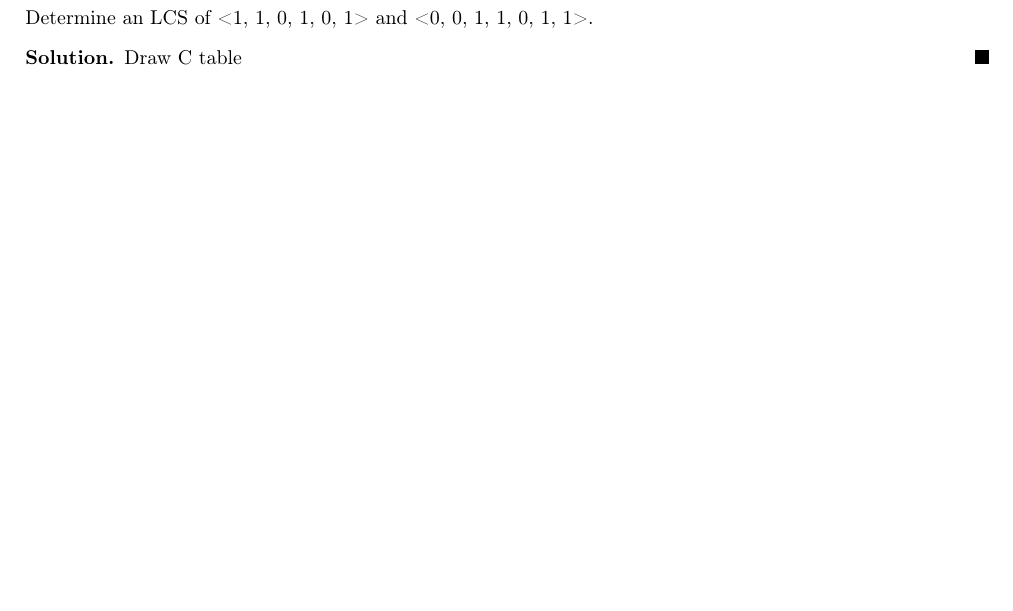
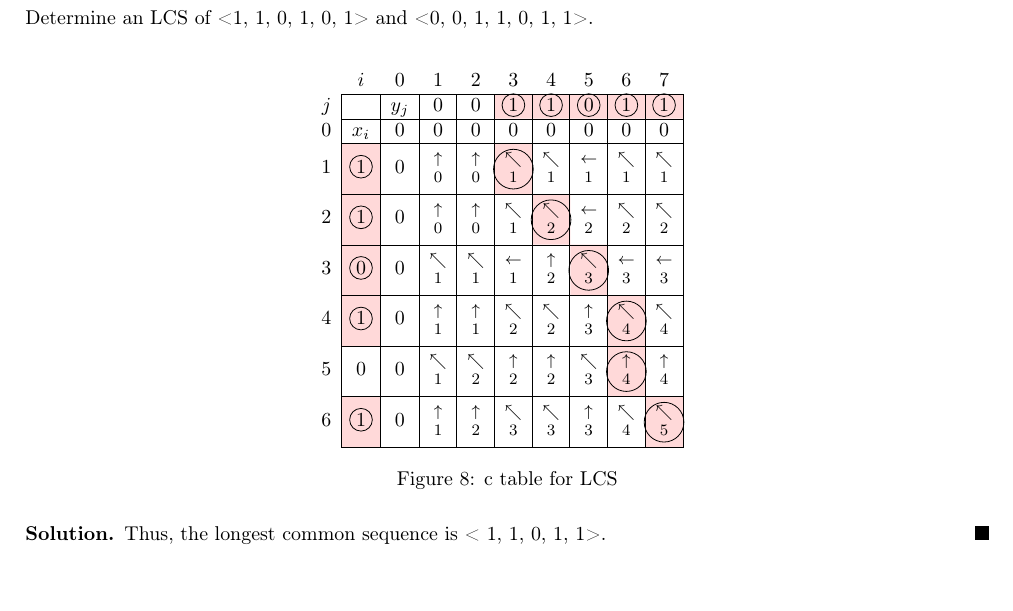
Before and after one commit to leewei05/latex, a LaTeX problem sheet (algorithms/hw2.tex): part of page 6 of 6, cut so that both start at the same text. Compiled offline with pdfLaTeX.

Commit message:
Update c table for LCS

```diff
--- a/algorithms/hw2.tex
+++ b/algorithms/hw2.tex
@@ -8,7 +8,6 @@
 \usepackage{tabularray}
 \usepackage[noend]{algorithmic}
 \usepackage{tabularx}
-\usepackage[noend]{algorithmic}
 \usepackage{algorithm}
 \usepackage{arydshln}
 \usepackage{forest}
@@ -18,6 +17,10 @@
 \usepackage{caption}
 \usepackage{subfig}
 \usepackage{graphicx,wrapfig,lipsum}
+% arrays and matrices
+\usepackage{nicematrix}
+% line change inside cells
+\usepackage{makecell}
 %-----------------------------------------------------------
 % Custom commands
 %-----------------------------------------------------------
@@ -452,7 +455,46 @@ Draw M table, S table, and the positions of parenthesis
 \subsection*{Problem 10}
 Determine an LCS of <1, 1, 0, 1, 0, 1> and <0, 0, 1, 1, 0, 1, 1>.
 \begin{solution}
-Draw C table
+
+\begin{figure}[H]
+\centering
+$\begin{NiceArray}{*{9}{c}}[first-row, first-col, hvlines, name=lcs]
+\CodeBefore
+\cellcolor{red!15}{1-5,1-6,1-7,1-8,1-9}
+\cellcolor{red!15}{3-1,4-1,5-1,6-1,8-1}
+\cellcolor{red!15}{8-9,7-8,6-8,5-7,4-6,3-5}
+\Body
+  & i & 0 & 1 & 2 & 3 & 4 & 5 & 6 & 7 \\
+j &   & y_j & 0 & 0 & 1 & 1 & 0 & 1 & 1\\
+0 & x_i & 0 & 0 & 0 & 0 & 0 & 0 & 0 & 0\\
+1 & 1   & 0 & \thead{\uparrow \\0} & \thead{\uparrow \\0} & \thead{\nwarrow \\1} & \thead{\nwarrow \\1} & \thead{\leftarrow \\1} & \thead{\nwarrow \\1} & \thead{\nwarrow \\1}\\
+2 & 1   & 0 & \thead{\uparrow \\0} & \thead{\uparrow \\0} & \thead{\nwarrow \\1} & \thead{\nwarrow \\2} & \thead{\leftarrow \\2} & \thead{\nwarrow \\2} & \thead{\nwarrow \\2}\\
+3 & 0   & 0 & \thead{\nwarrow \\1} & \thead{\nwarrow \\1} & \thead{\leftarrow \\1} & \thead{\uparrow \\2} & \thead{\nwarrow \\3} & \thead{\leftarrow \\3} & \thead{\leftarrow \\3}\\
+4 & 1   & 0 & \thead{\uparrow \\1} & \thead{\uparrow \\1} & \thead{\nwarrow \\2} & \thead{\nwarrow \\2} & \thead{\uparrow \\3} & \thead{\nwarrow \\4} & \thead{\nwarrow \\4}\\
+5 & 0   & 0 & \thead{\nwarrow \\1} & \thead{\nwarrow \\2} & \thead{\uparrow \\2} & \thead{\uparrow \\2} & \thead{\nwarrow \\3} & \thead{\uparrow \\4} & \thead{\uparrow \\4}\\
+6 & 1   & 0 & \thead{\uparrow \\1} & \thead{\uparrow \\2} & \thead{\nwarrow \\3} & \thead{\nwarrow \\3} & \thead{\uparrow \\3} & \thead{\nwarrow \\4} & \thead{\nwarrow \\5}\\
+\CodeAfter
+  \tikz \draw (lcs-1-5) circle (2mm) ;
+  \tikz \draw (lcs-1-6) circle (2mm) ;
+  \tikz \draw (lcs-1-7) circle (2mm) ;
+  \tikz \draw (lcs-1-8) circle (2mm) ;
+  \tikz \draw (lcs-1-9) circle (2mm) ;
+  \tikz \draw (lcs-3-1) circle (2mm) ;
+  \tikz \draw (lcs-4-1) circle (2mm) ;
+  \tikz \draw (lcs-5-1) circle (2mm) ;
+  \tikz \draw (lcs-6-1) circle (2mm) ;
+  \tikz \draw (lcs-8-1) circle (2mm) ;
+  \tikz \draw (lcs-8-9) circle (3.5mm) ;
+  \tikz \draw (lcs-7-8) circle (3.5mm) ;
+  \tikz \draw (lcs-6-8) circle (3.5mm) ;
+  \tikz \draw (lcs-5-7) circle (3.5mm) ;
+  \tikz \draw (lcs-4-6) circle (3.5mm) ;
+  \tikz \draw (lcs-3-5) circle (3.5mm) ;
+\end{NiceArray}$
+\caption{c table for LCS}
+\end{figure}
+
+Thus, the longest common sequence is < 1, 1, 0, 1, 1>.
 \end{solution}
 
 \end{document}
```
Also changed, not shown: algorithms/hw2.pdf.
